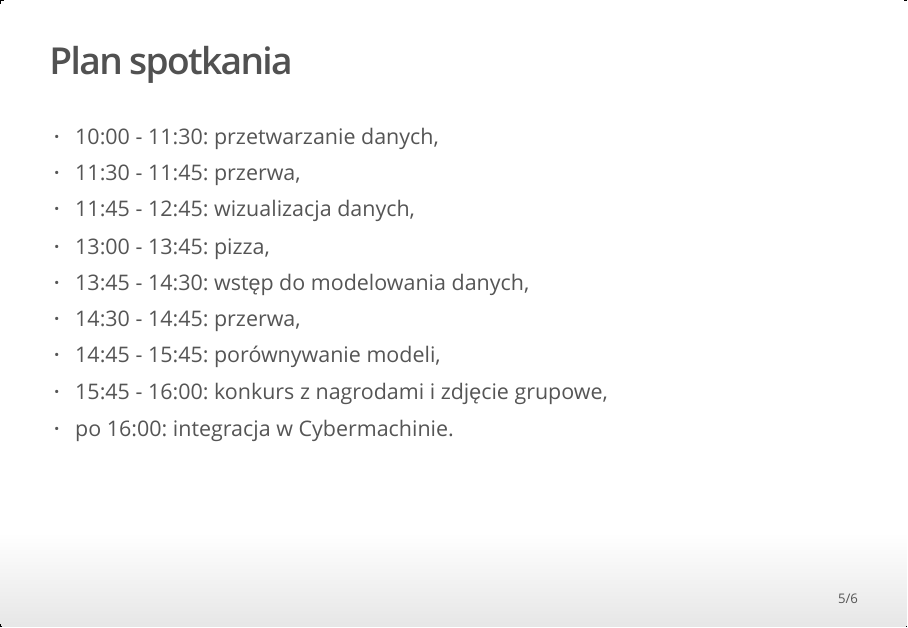
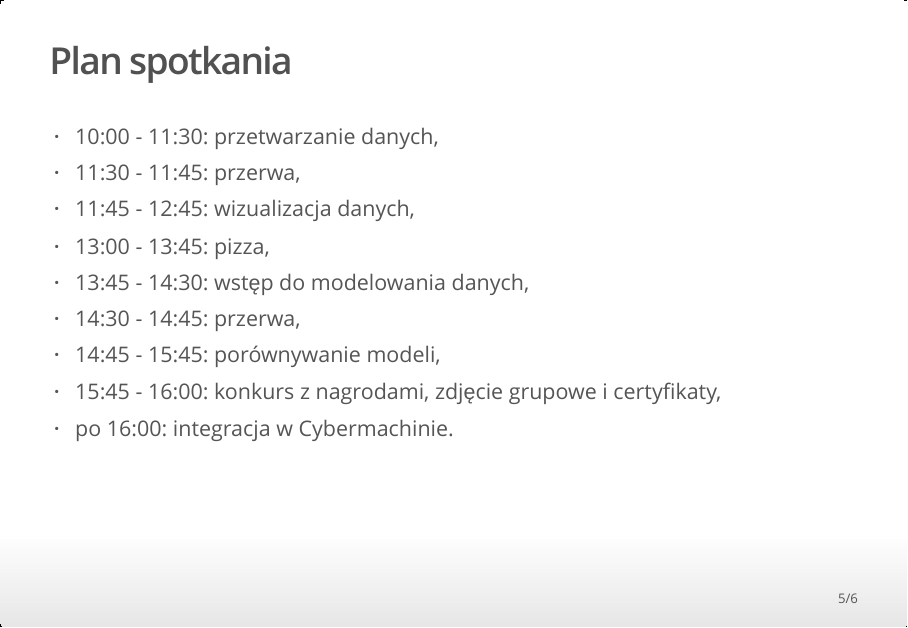
Before and after one commit to STWUR/eRementarz-06-04-2019, an R Markdown document (wstep.Rmd): page 5 of 6. The pictures show the output file wstep.html that the author committed with the source, opened offline.

Commit message:
added wstep

```diff
--- a/wstep.Rmd
+++ b/wstep.Rmd
@@ -34,7 +34,7 @@ Pierwsze spotkanie: 30-01-2017.
  - 13:45 - 14:30: wstęp do modelowania danych,
  - 14:30 - 14:45: przerwa,
  - 14:45 - 15:45: porównywanie modeli,
- - 15:45 - 16:00: konkurs z nagrodami i zdjęcie grupowe,
+ - 15:45 - 16:00: konkurs z nagrodami, zdjęcie grupowe i certyfikaty,
  - po 16:00: integracja w Cybermachinie.
 
 ## Why R? 2019
```
Also changed, not shown: wstep.html.
